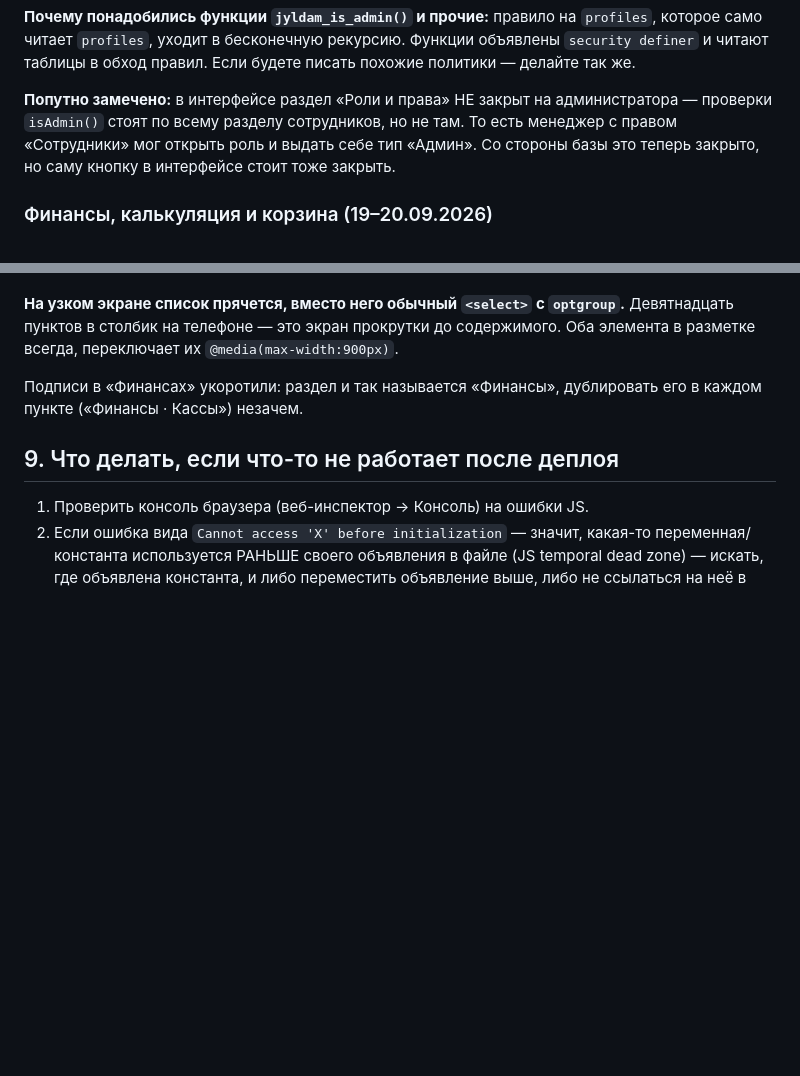
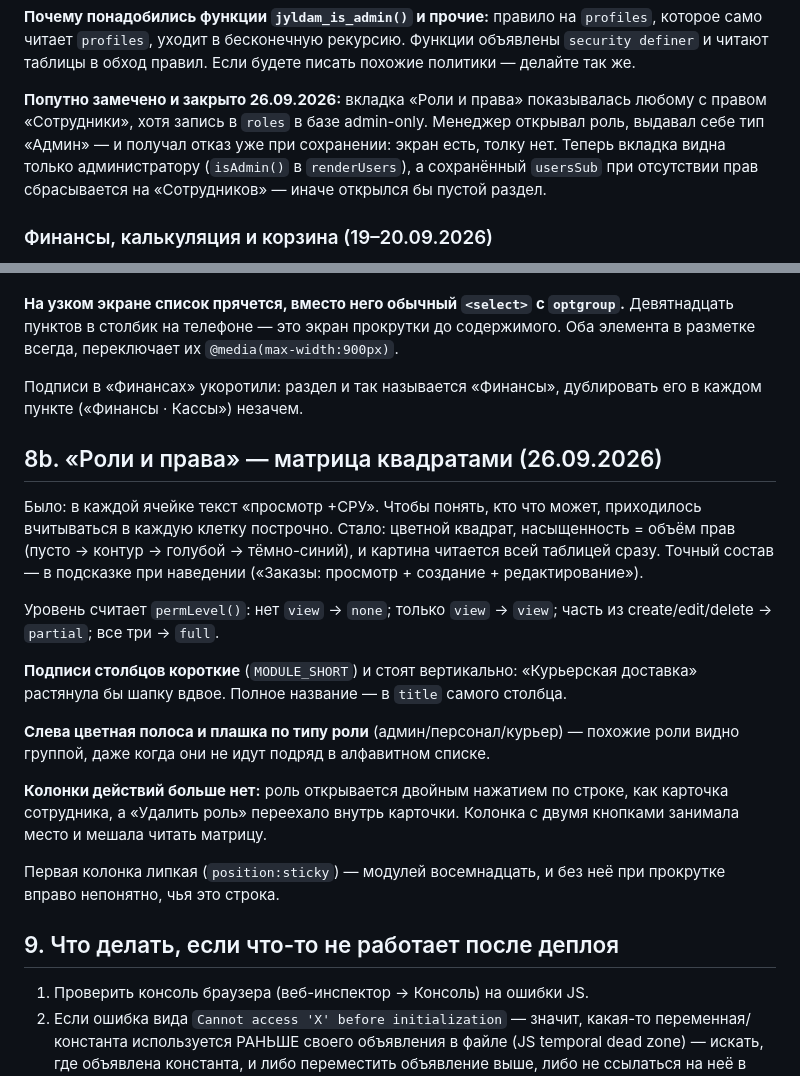
Before and after one commit to asembinov-cmyk/Jyldam-crm, a Markdown page: CLAUDE.md, 2 parts joined by grey strips. Rendered like a GitHub page; blank space fills up the shorter version.

Commit message:
CLAUDE.md: матрица прав и закрытая вкладка ролей
Co-Authored-By: Claude Opus 5 <noreply@anthropic.com>

```diff
--- a/CLAUDE.md
+++ b/CLAUDE.md
@@ -184,10 +184,11 @@ Edge Function `set-password` проверяет права **правильно*
 читает `profiles`, уходит в бесконечную рекурсию. Функции объявлены `security definer` и читают
 таблицы в обход правил. Если будете писать похожие политики — делайте так же.
 
-**Попутно замечено:** в интерфейсе раздел «Роли и права» НЕ закрыт на администратора — проверки
-`isAdmin()` стоят по всему разделу сотрудников, но не там. То есть менеджер с правом «Сотрудники»
-мог открыть роль и выдать себе тип «Админ». Со стороны базы это теперь закрыто, но саму кнопку
-в интерфейсе стоит тоже закрыть.
+**Попутно замечено и закрыто 26.09.2026:** вкладка «Роли и права» показывалась любому с правом
+«Сотрудники», хотя запись в `roles` в базе admin-only. Менеджер открывал роль, выдавал себе тип
+«Админ» — и получал отказ уже при сохранении: экран есть, толку нет. Теперь вкладка видна только
+администратору (`isAdmin()` в `renderUsers`), а сохранённый `usersSub` при отсутствии прав
+сбрасывается на «Сотрудников» — иначе открылся бы пустой раздел.
 
 ### Финансы, калькуляция и корзина (19–20.09.2026)
 
@@ -1196,6 +1197,29 @@ URL `http://rates.kazpost.kz/postratesprod/endpoints`).
 Подписи в «Финансах» укоротили: раздел и так называется «Финансы», дублировать его в каждом
 пункте («Финансы · Кассы») незачем.
 
+## 8b. «Роли и права» — матрица квадратами (26.09.2026)
+
+Было: в каждой ячейке текст «просмотр +СРУ». Чтобы понять, кто что может, приходилось
+вчитываться в каждую клетку построчно. Стало: цветной квадрат, насыщенность = объём прав
+(пусто → контур → голубой → тёмно-синий), и картина читается всей таблицей сразу. Точный
+состав — в подсказке при наведении («Заказы: просмотр + создание + редактирование»).
+
+Уровень считает `permLevel()`: нет `view` → `none`; только `view` → `view`; часть из
+create/edit/delete → `partial`; все три → `full`.
+
+**Подписи столбцов короткие** (`MODULE_SHORT`) и стоят вертикально: «Курьерская доставка»
+растянула бы шапку вдвое. Полное название — в `title` самого столбца.
+
+**Слева цветная полоса и плашка по типу роли** (админ/персонал/курьер) — похожие роли видно
+группой, даже когда они не идут подряд в алфавитном списке.
+
+**Колонки действий больше нет:** роль открывается двойным нажатием по строке, как карточка
+сотрудника, а «Удалить роль» переехало внутрь карточки. Колонка с двумя кнопками занимала
+место и мешала читать матрицу.
+
+Первая колонка липкая (`position:sticky`) — модулей восемнадцать, и без неё при прокрутке
+вправо непонятно, чья это строка.
+
 ## 9. Что делать, если что-то не работает после деплоя
 
 1. Проверить консоль браузера (веб-инспектор → Консоль) на ошибки JS.
```
